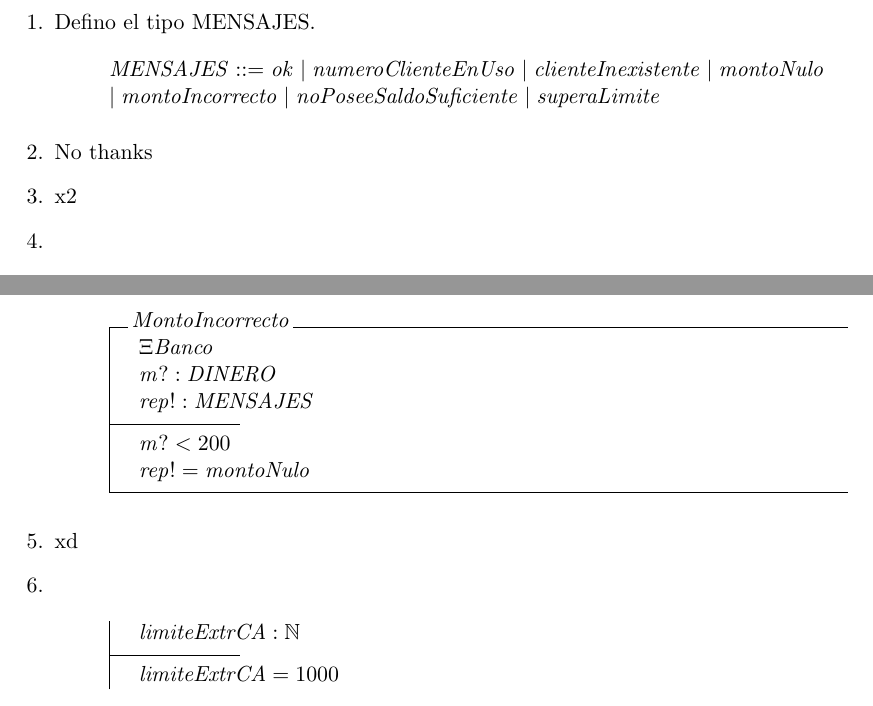
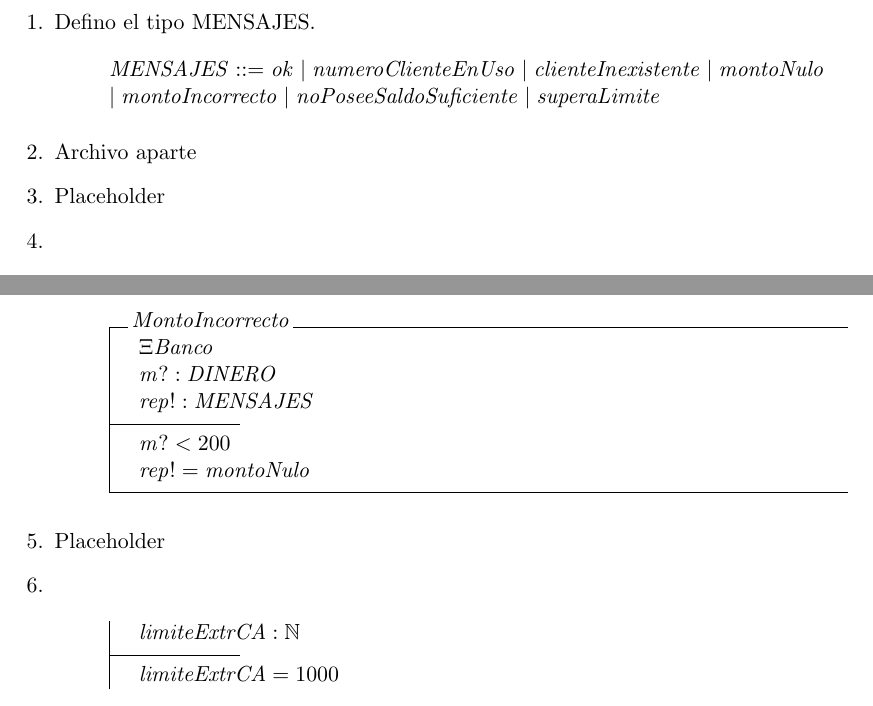
Before and after one commit to jfarizano/LCC, a LaTeX document (4_año/IngSoftI/p1/p1.tex): two parts of page 1 of 3, joined at a grey line, cut so that both start at the same text. Compiled offline with pdfLaTeX; a LaTeX package or settings file that is missing is left out.

Commit message:
p1 ing 1

```diff
--- a/4_año/IngSoftI/p1/p1.tex
+++ b/4_año/IngSoftI/p1/p1.tex
@@ -14,8 +14,8 @@
       MENSAJES ::= ok | numeroClienteEnUso | clienteInexistente | montoNulo \\
                       | montoIncorrecto | noPoseeSaldoSuficiente | superaLimite
     \end{zed}
-    \item No thanks
-    \item x2
+    \item Archivo aparte
+    \item Placeholder
     \item
     \begin{schema}{DepositarOk}
       \Delta Banco \\
@@ -38,7 +38,7 @@
       m? < 200 \\
       rep! = montoNulo
     \end{schema}
-    \item xd
+    \item Placeholder
     \item
     \begin{axdef}
       limiteExtrCA : \nat
```
Also changed, not shown: 4_año/IngSoftI/p1/p1.pdf.
